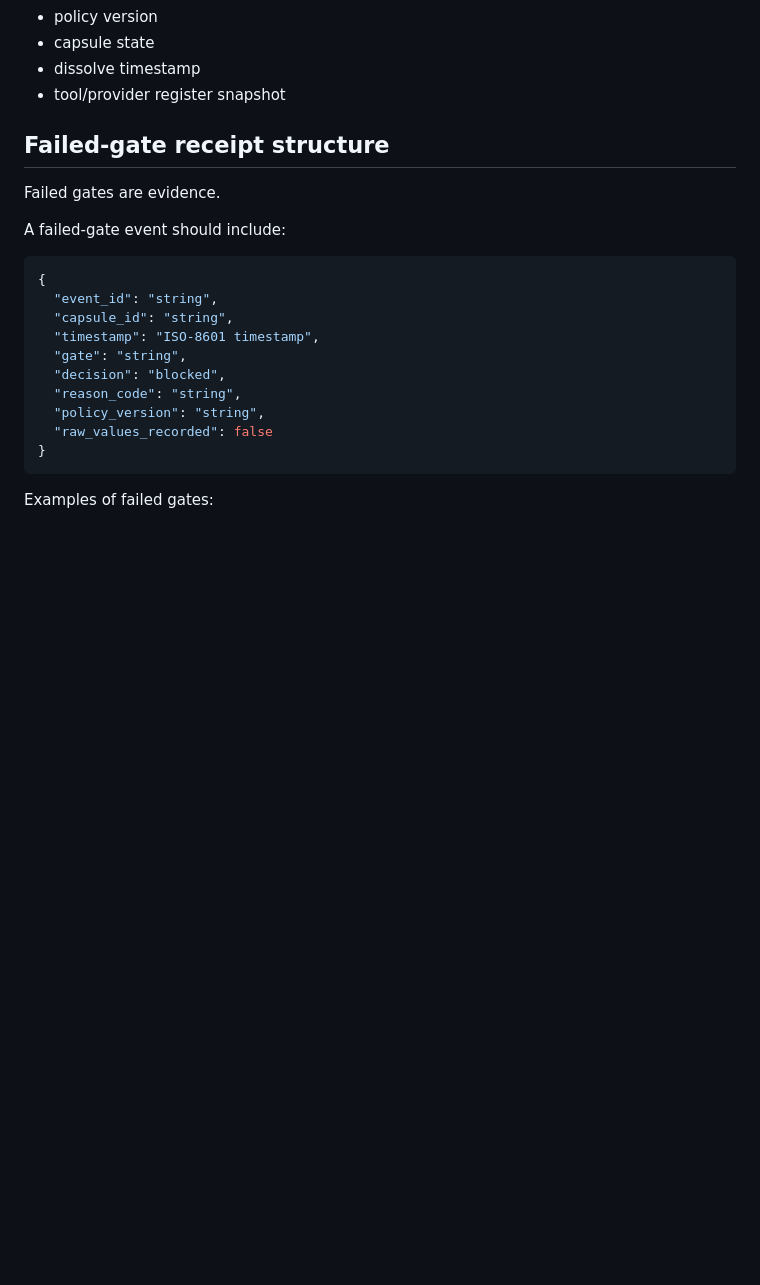
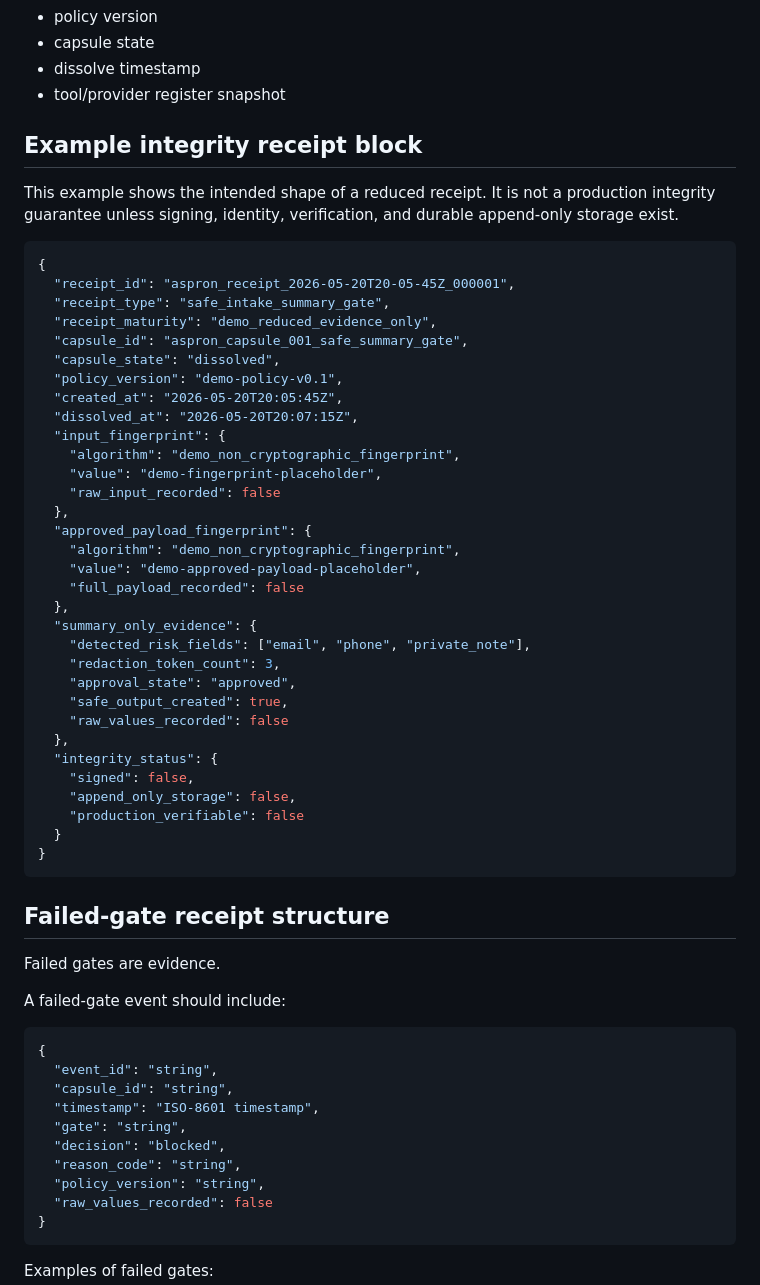
Before and after one commit to 9TEVE-O/ASPRON-, a Markdown page: docs/product-spec/receipt-integrity-design.md, the part around the change. GitHub-like rendering; blank space fills up the shorter version.

Commit message:
docs: add example integrity receipt block

````diff
--- a/docs/product-spec/receipt-integrity-design.md
+++ b/docs/product-spec/receipt-integrity-design.md
@@ -89,6 +89,45 @@ Reduced evidence may include:
 - capsule state
 - dissolve timestamp
 - tool/provider register snapshot
+
+## Example integrity receipt block
+
+This example shows the intended shape of a reduced receipt. It is not a production integrity guarantee unless signing, identity, verification, and durable append-only storage exist.
+
+```json
+{
+  "receipt_id": "aspron_receipt_2026-05-20T20-05-45Z_000001",
+  "receipt_type": "safe_intake_summary_gate",
+  "receipt_maturity": "demo_reduced_evidence_only",
+  "capsule_id": "aspron_capsule_001_safe_summary_gate",
+  "capsule_state": "dissolved",
+  "policy_version": "demo-policy-v0.1",
+  "created_at": "2026-05-20T20:05:45Z",
+  "dissolved_at": "2026-05-20T20:07:15Z",
+  "input_fingerprint": {
+    "algorithm": "demo_non_cryptographic_fingerprint",
+    "value": "demo-fingerprint-placeholder",
+    "raw_input_recorded": false
+  },
+  "approved_payload_fingerprint": {
+    "algorithm": "demo_non_cryptographic_fingerprint",
+    "value": "demo-approved-payload-placeholder",
+    "full_payload_recorded": false
+  },
+  "summary_only_evidence": {
+    "detected_risk_fields": ["email", "phone", "private_note"],
+    "redaction_token_count": 3,
+    "approval_state": "approved",
+    "safe_output_created": true,
+    "raw_values_recorded": false
+  },
+  "integrity_status": {
+    "signed": false,
+    "append_only_storage": false,
+    "production_verifiable": false
+  }
+}
+```
 
 ## Failed-gate receipt structure
 
````
